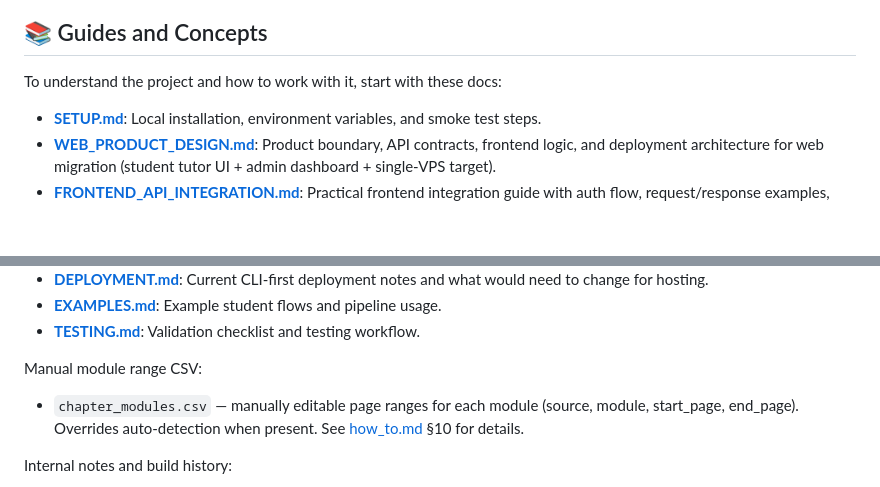
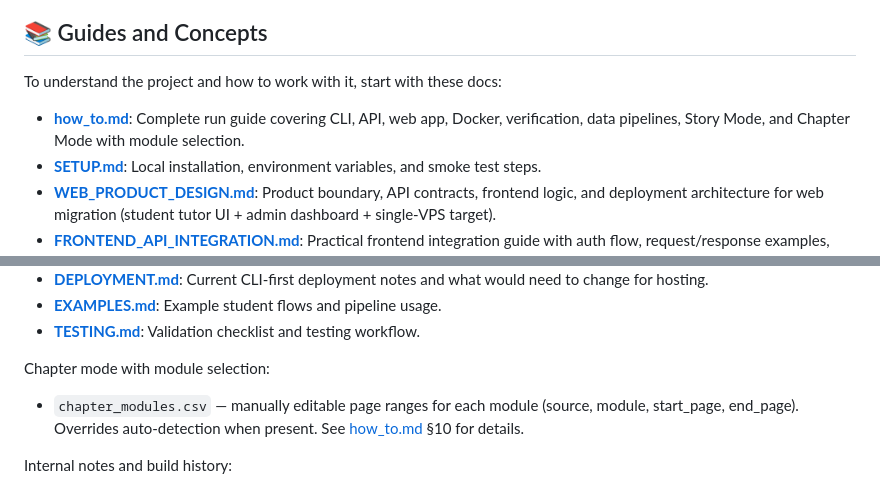
Before and after one commit to arxhr007/neurolearn, a Markdown page: README.md, 2 parts joined by grey strips. GitHub-like rendering; blank space fills up the shorter version.

```diff
--- a/README.md
+++ b/README.md
@@ -215,6 +244,7 @@ python pipeline/build_vector_index.py
 
 ## 📚 Guides and Concepts
 To understand the project and how to work with it, start with these docs:
+- **[how_to.md](how_to.md)**: Complete run guide covering CLI, API, web app, Docker, verification, data pipelines, Story Mode, and Chapter Mode with module selection.
 - **[SETUP.md](docs/SETUP.md)**: Local installation, environment variables, and smoke test steps.
 - **[WEB_PRODUCT_DESIGN.md](docs/WEB_PRODUCT_DESIGN.md)**: Product boundary, API contracts, frontend logic, and deployment architecture for web migration (student tutor UI + admin dashboard + single-VPS target).
 - **[FRONTEND_API_INTEGRATION.md](docs/FRONTEND_API_INTEGRATION.md)**: Practical frontend integration guide with auth flow, request/response examples, and endpoint-by-endpoint usage.
@@ -227,7 +257,7 @@ To understand the project and how to work with it, start with these docs:
 - **[EXAMPLES.md](docs/EXAMPLES.md)**: Example student flows and pipeline usage.
 - **[TESTING.md](docs/TESTING.md)**: Validation checklist and testing workflow.
 
-Manual module range CSV:
+Chapter mode with module selection:
 - `chapter_modules.csv` — manually editable page ranges for each module (source, module, start_page, end_page). Overrides auto-detection when present. See [how_to.md](how_to.md) §10 for details.
 
 Internal notes and build history:
```
Also changed, not shown: other parts of README.md (+30 -1 lines).
